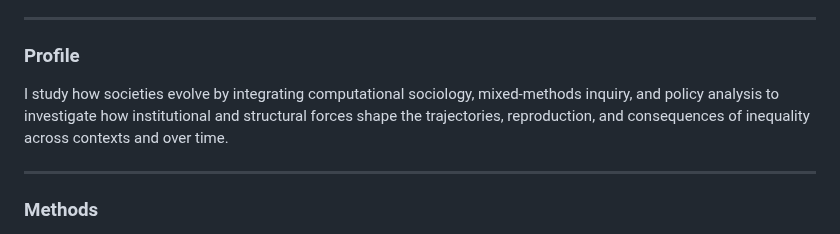
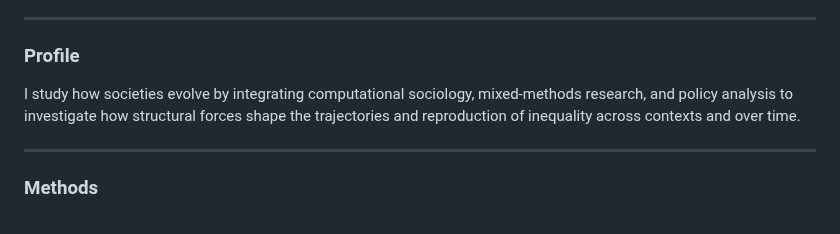
Before and after one commit to fariborzaref/fariborzaref, a Markdown page: README.md, the part around the change. Rendered like a GitHub page.

```diff
--- a/README.md
+++ b/README.md
@@ -23,7 +23,7 @@
 <section id="profile">
   <h3>Profile</h3>
  <p>
-  I study how societies evolve by integrating computational sociology, mixed-methods inquiry, and policy analysis to investigate how institutional and structural forces shape the trajectories, reproduction, and consequences of inequality across contexts and over time.
+  I study how societies evolve by integrating computational sociology, mixed-methods research, and policy analysis to investigate how structural forces shape the trajectories and reproduction of inequality across contexts and over time.
 </p>
 
 </section>
```
